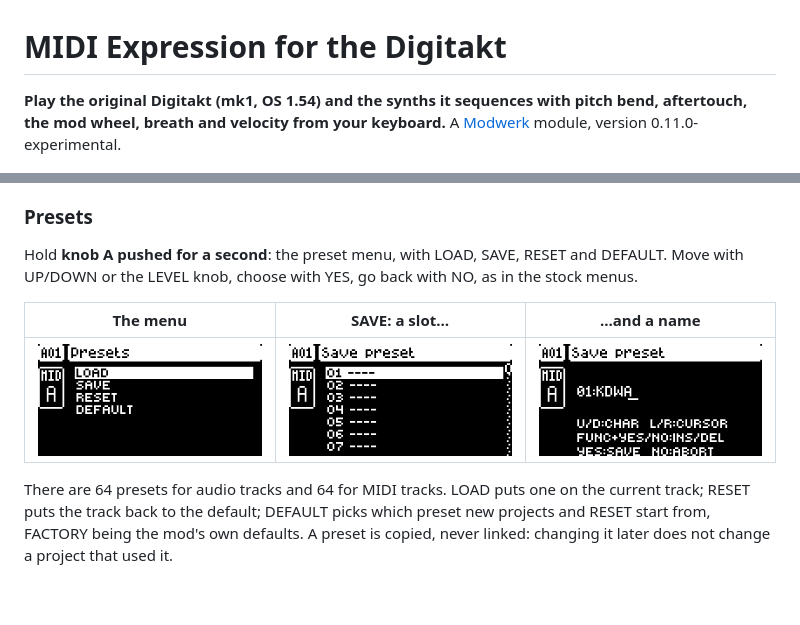
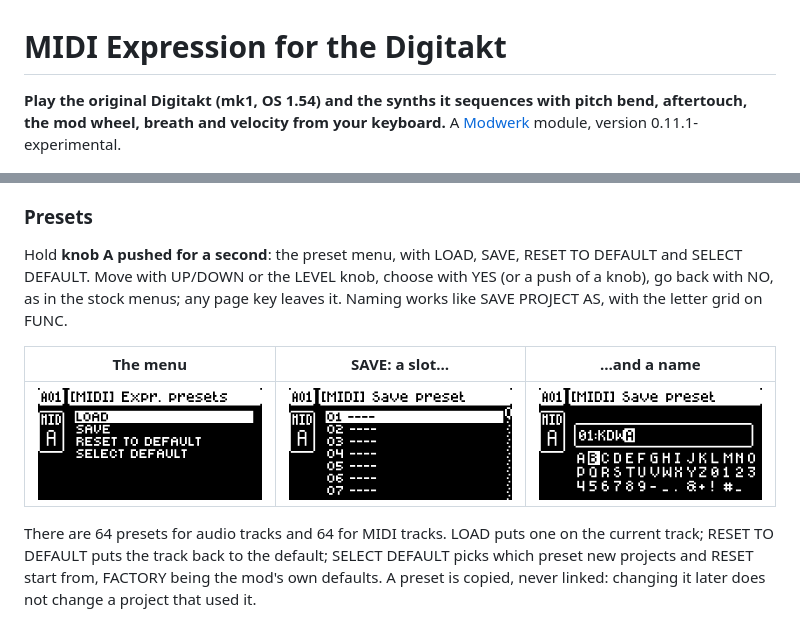
Before and after one commit to tekomelu/Digi-Expression, a Markdown page: README.md, 2 parts joined by grey strips. Rendered like a GitHub page; pictures changed too: docs/img/menu-letters.png (added), docs/img/menu-name.png, docs/img/menu-save.png; blank space fills up the shorter version.

```diff
--- a/README.md
+++ b/README.md
@@ -1,6 +1,6 @@
 # MIDI Expression for the Digitakt
 
-**Play the original Digitakt (mk1, OS 1.54) and the synths it sequences with pitch bend, aftertouch, the mod wheel, breath and velocity from your keyboard.** A [Modwerk](https://modwerk.app/) module, version 0.11.0-experimental.
+**Play the original Digitakt (mk1, OS 1.54) and the synths it sequences with pitch bend, aftertouch, the mod wheel, breath and velocity from your keyboard.** A [Modwerk](https://modwerk.app/) module, version 0.11.1-experimental.
 
 ![The EXPRESSION page of a MIDI track](docs/img/expression-midi.png)
 
@@ -52,13 +52,13 @@ Turning a destination knob opens a list like the LFO page's DEST; push the same
 
 ### Presets
 
-Hold **knob A pushed for a second**: the preset menu, with LOAD, SAVE, RESET and DEFAULT. Move with UP/DOWN or the LEVEL knob, choose with YES, go back with NO, as in the stock menus.
+Hold **knob A pushed for a second**: the preset menu, with LOAD, SAVE, RESET TO DEFAULT and SELECT DEFAULT. Move with UP/DOWN or the LEVEL knob, choose with YES (or a push of a knob), go back with NO, as in the stock menus; any page key leaves it. Naming works like SAVE PROJECT AS, with the letter grid on FUNC.
 
 | The menu | SAVE: a slot… | …and a name |
 | --- | --- | --- |
-| ![The preset menu](docs/img/menu.png) | ![The preset slots](docs/img/menu-save.png) | ![Naming a preset](docs/img/menu-name.png) |
+| ![The preset menu](docs/img/menu.png) | ![The preset slots](docs/img/menu-save.png) | ![Naming a preset, FUNC held for the letters](docs/img/menu-letters.png) |
 
-There are 64 presets for audio tracks and 64 for MIDI tracks. LOAD puts one on the current track; RESET puts the track back to the default; DEFAULT picks which preset new projects and RESET start from, FACTORY being the mod's own defaults. A preset is copied, never linked: changing it later does not change a project that used it.
+There are 64 presets for audio tracks and 64 for MIDI tracks. LOAD puts one on the current track; RESET TO DEFAULT puts the track back to the default; SELECT DEFAULT picks which preset new projects and RESET start from, FACTORY being the mod's own defaults. A preset is copied, never linked: changing it later does not change a project that used it.
 
 ![A MIDI track's LFO as a destination](docs/img/expression-midi-list.png)
 
```
Also changed, not shown: module/midi-expression/README.md (+5 -5 lines), module/midi-expression/TESTING.md (+2 -2 lines), docs/img/menu-load.png, docs/img/menu-saved.png, 11 other files.
